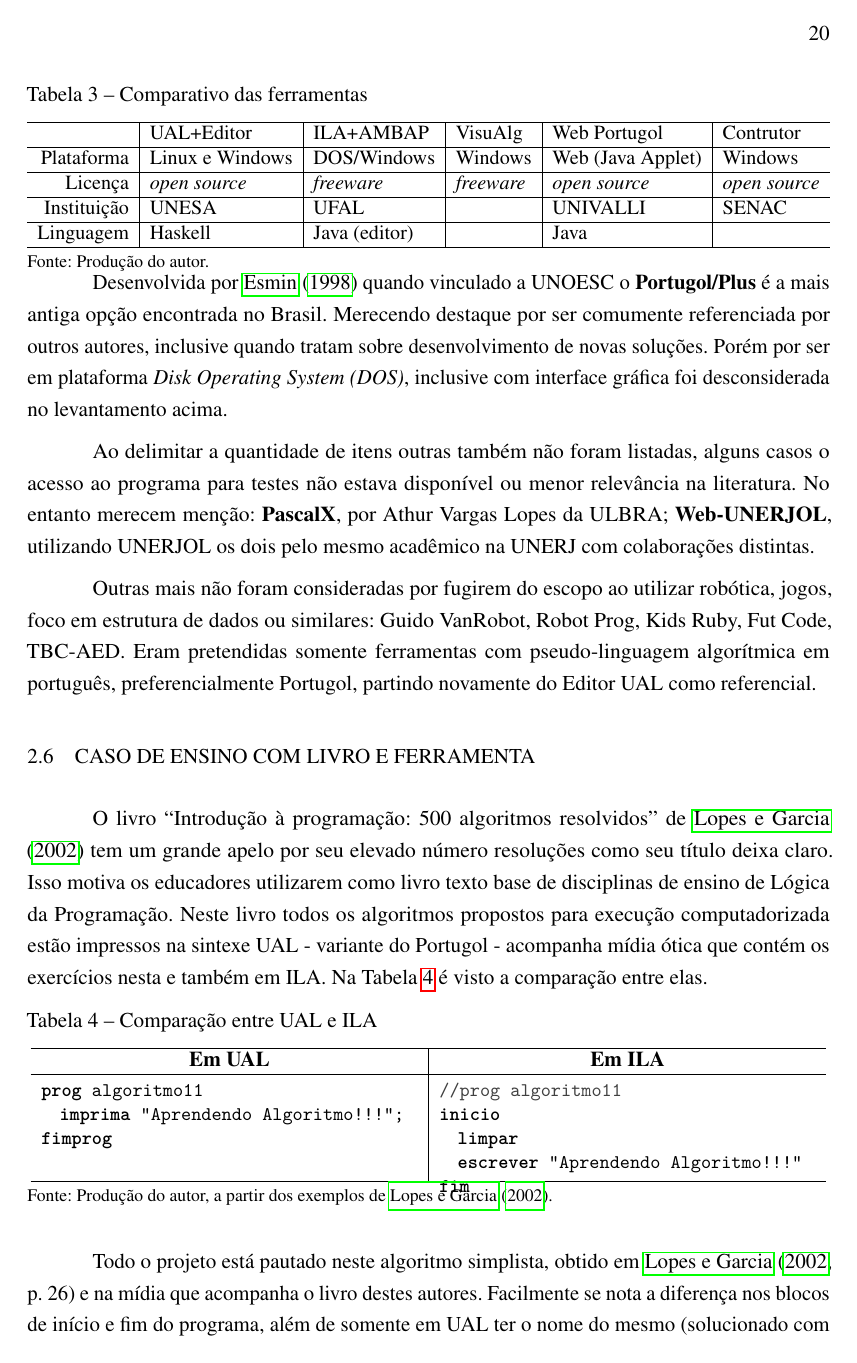
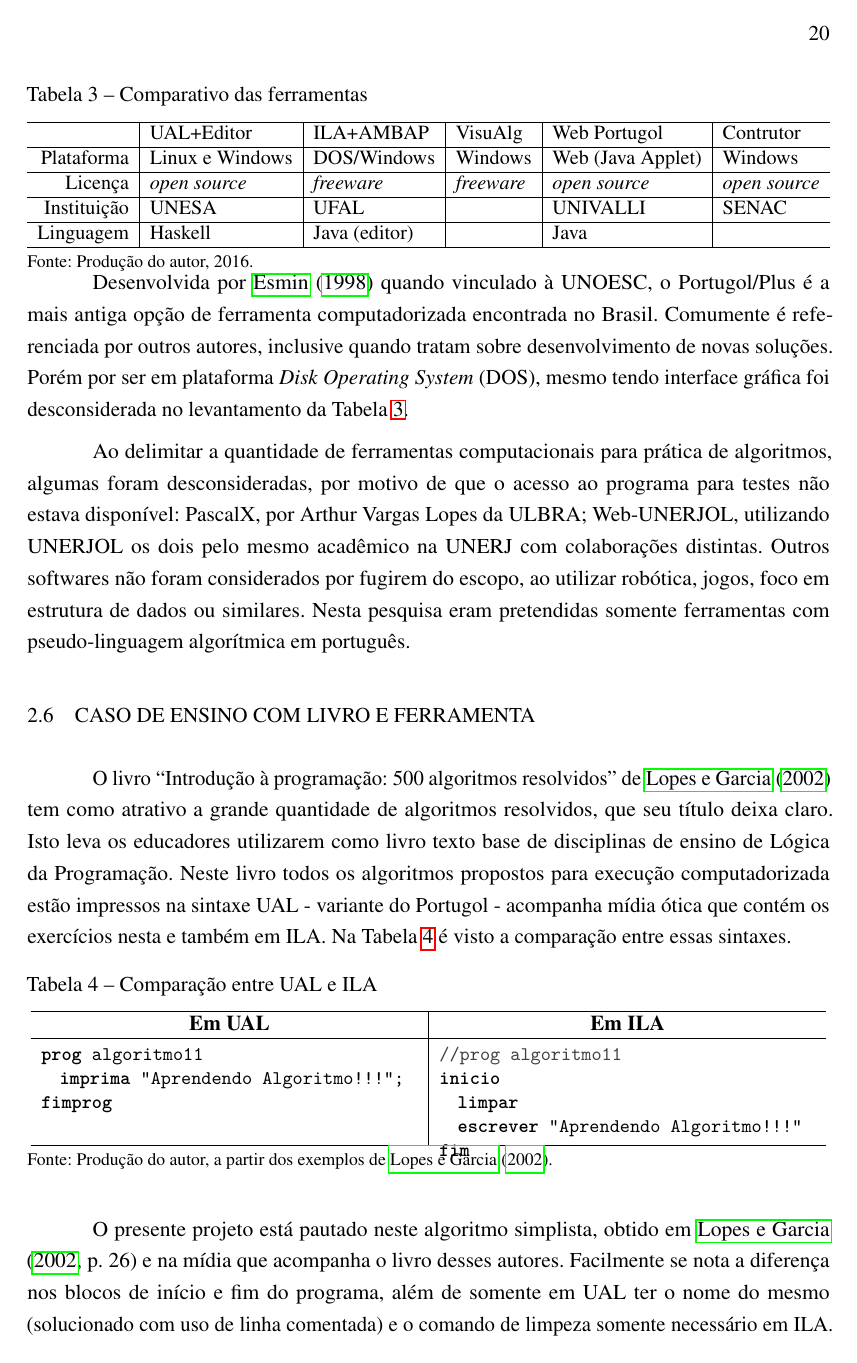
Before and after one commit to camaleaun/tcc, a LaTeX thesis (paper.tex, which reads chapters/chapter2.tex): page 21 of 34. Compiled offline with pdfLaTeX.

Commit message:
Finish revision in chapter 2

```diff
--- a/chapters/chapter2.tex
+++ b/chapters/chapter2.tex
@@ -155,7 +155,7 @@ Na Tabela \ref{qua:compare-tools} consta um comparativo de pontos que ressaltam
 
 \begin{table}[h]
 \centering
-\caption{Comparativo das ferramentas}\label{qua:compare-tools}
+\caption{Comparativo das ferramentas}\label{tab:comparetools}
 \resizebox{\textwidth}{!}{%
 \begin{tabular}{ r | l | l | l | l | l }\hline
 & UAL+Editor & ILA+AMBAP & VisuAlg & Web Portugol & Contrutor \\ \hline
@@ -165,20 +165,20 @@ Instituição & UNESA & UFAL &  & UNIVALLI & SENAC \\ \hline
 Linguagem & Haskell & Java (editor) &  & Java & \\ \hline
 \end{tabular}%
 }
-  \caption*{\ifdraft{\color{green}}{}\footnotesize Fonte: Produção do autor.}
+  \caption*{\footnotesize Fonte: Produção do autor, 2016.}
 \end{table}
 
-Desenvolvida por \citeonline{esmin1998} quando vinculado a UNOESC o \textbf{Portugol/Plus} é a mais antiga opção encontrada no Brasil. Merecendo destaque por ser comumente referenciada por outros autores, inclusive quando tratam sobre desenvolvimento de novas soluções. Porém por ser em plataforma \textit{Disk Operating System (DOS)}, inclusive com interface gráfica foi desconsiderada no levantamento acima.
+Desenvolvida por \citeonline{esmin1998} quando vinculado à UNOESC, o Portugol/Plus é a mais antiga opção de ferramenta computadorizada encontrada no Brasil. Comumente é referenciada por outros autores, inclusive quando tratam sobre desenvolvimento de novas soluções. Porém por ser em plataforma \textit{Disk Operating System} (DOS), mesmo tendo interface gráfica foi desconsiderada no levantamento da Tabela \ref{tab:comparetools}.
 
-Ao delimitar a quantidade de itens outras também não foram listadas, alguns casos o acesso ao programa para testes não estava disponível ou menor relevância na literatura. No entanto  merecem menção: \textbf{PascalX}, por Athur Vargas Lopes da ULBRA; \textbf{Web-UNERJOL}\nocite{ferrandin2005etal}, utilizando UNERJOL os dois pelo mesmo acadêmico na UNERJ com colaborações distintas.
+Ao delimitar a quantidade de ferramentas computacionais para prática de algoritmos, algumas foram desconsideradas, por motivo de que o acesso ao programa para testes não estava disponível: PascalX, por Arthur Vargas Lopes da ULBRA; Web-UNERJOL\nocite{ferrandin2005etal}, utilizando UNERJOL os dois pelo mesmo acadêmico na UNERJ com colaborações distintas.
 %PascalX\nocite{http://www.ulbra.tche.br/~avl/home.htm}
-
-Outras mais não foram consideradas por fugirem do escopo ao utilizar robótica, jogos, foco em estrutura de dados ou similares: Guido VanRobot, Robot Prog, Kids Ruby, Fut Code, TBC-AED. Eram pretendidas somente ferramentas com pseudo-linguagem algorítmica em português, preferencialmente Portugol, partindo novamente do Editor UAL como referencial.
+Outros softwares não foram considerados por fugirem do escopo, ao utilizar robótica, jogos, foco em estrutura de dados ou similares. Nesta pesquisa eram pretendidas somente ferramentas com pseudo-linguagem algorítmica em português.
+%Guido VanRobot, Robot Prog, Kids Ruby, Fut Code, TBC-AED
 %TBC-AED: por pesquisadores da Universidade Federal de Lavras/Departamento de Ciências da Computação em Minas Gerais
 
 \section{Caso de Ensino com Livro e Ferramenta}
 
-O livro ``Introdução à programação: 500 algoritmos resolvidos'' de \citeonline{lopes2002etal} tem um grande apelo por seu elevado número resoluções como seu título deixa claro. Isso motiva os educadores utilizarem como livro texto base de disciplinas de ensino de Lógica da Programação. Neste livro todos os algoritmos propostos para execução computadorizada estão impressos na sintexe UAL - variante do Portugol - acompanha mídia ótica que contém os exercícios nesta e também em ILA. Na Tabela \ref{tab:compare-ualila} é visto a comparação entre elas.
+O livro ``Introdução à programação: 500 algoritmos resolvidos'' de \citeonline{lopes2002etal} tem como atrativo a grande quantidade de algoritmos resolvidos, que seu título deixa claro. Isto leva os educadores utilizarem como livro texto base de disciplinas de ensino de Lógica da Programação. Neste livro todos os algoritmos propostos para execução computadorizada estão impressos na sintaxe UAL - variante do Portugol - acompanha mídia ótica que contém os exercícios nesta e também em ILA. Na Tabela \ref{tab:compare-ualila} é visto a comparação entre essas sintaxes.
 
 %\the\textwidth
 %455.0pt
@@ -206,7 +206,7 @@ fim
   \caption*{\ifdraft{\color{green}}{}\footnotesize Fonte: Produção do autor, a partir dos exemplos de \citeonline{lopes2002etal}.}
 \end{table}
 
-Todo o projeto está pautado neste algoritmo simplista, obtido em \citeonline[p.~26]{lopes2002etal} e na mídia que acompanha o livro destes autores. Facilmente se nota a diferença nos blocos de início e fim do programa, além de somente em UAL ter o nome do mesmo (solucionado com uso de linha comentada) e o comando de limpeza somente necessário em ILA. As chamadas de escrita em tela também têm sua palavra reservada diferente. Nenhuma delas delimita o argumento por parênteses e UAL exige ponto e vírgula ao final. As duas não são sensíveis no uso de letras maiúsculas ou minúsculas nas palavras chaves .
+O presente projeto está pautado neste algoritmo simplista, obtido em \citeonline[p.~26]{lopes2002etal} e na mídia que acompanha o livro desses autores. Facilmente se nota a diferença nos blocos de início e fim do programa, além de somente em UAL ter o nome do mesmo (solucionado com uso de linha comentada) e o comando de limpeza somente necessário em ILA. As chamadas de escrita em tela também têm sua palavra reservada diferente. Nenhuma delas delimita o argumento por parênteses e UAL exige ponto e vírgula ao final. As duas não são sensíveis no uso de letras maiúsculas ou minúsculas nas palavras chaves.
 
 \begin{table}[h]
 \centering
```
Also changed, not shown: lists/acronyms-list.tex (+2 -0 lines), chapters/chapter2.tex (6 more changed lines).
